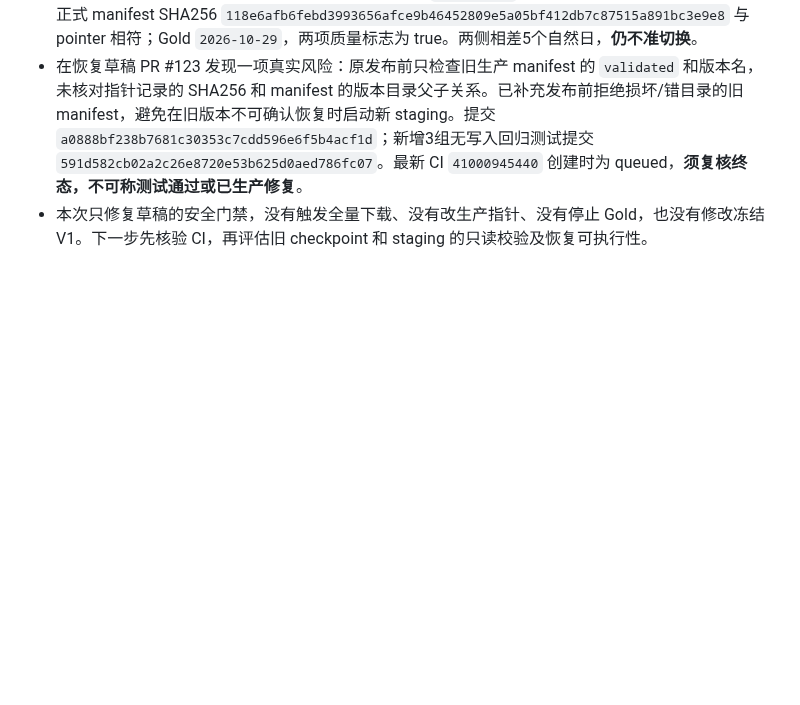
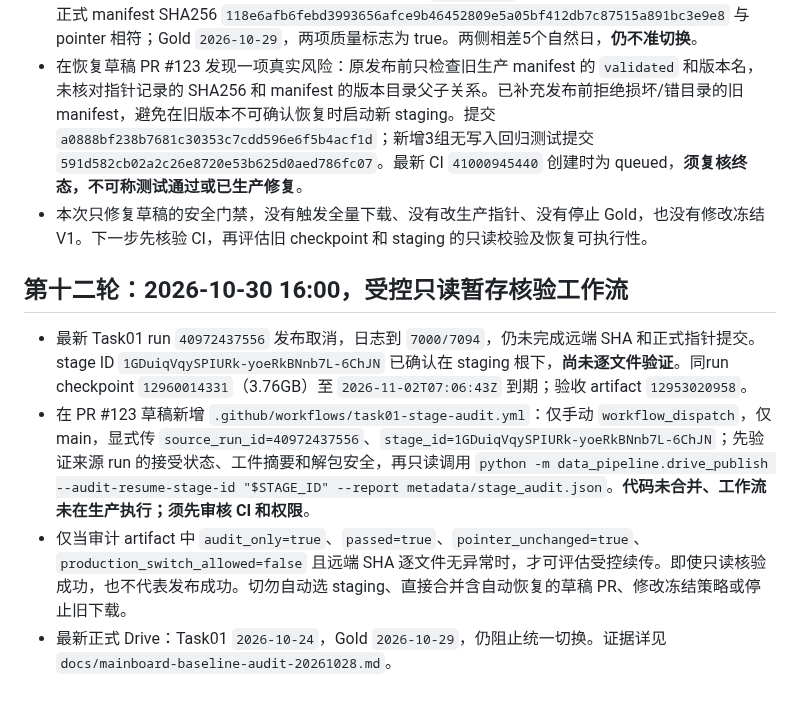
Before and after one commit to magangwwd/ashare-research-infra, a Markdown page: skills/mainboard-data-consolidation/SKILL.md, the part around the change. GitHub-like rendering; blank space fills up the shorter version.

Commit message:
docs(mainboard): archive cancelled 7000-file staging and manual SHA audit gate

```diff
--- a/skills/mainboard-data-consolidation/SKILL.md
+++ b/skills/mainboard-data-consolidation/SKILL.md
@@ -110,3 +110,10 @@ PR #116 诊断脚本新增 Task01 指针与 manifest SHA256、版本父子关系
 - 本轮真实下载 Drive 两侧正式 JSON：Task01 pointer `2026-10-24`、5406文件、2,331,724,247字节，正式 manifest SHA256 `118e6afb6febd3993656afce9b46452809e5a05bf412db7c87515a891bc3e9e8` 与 pointer 相符；Gold `2026-10-29`，两项质量标志为 true。两侧相差5个自然日，**仍不准切换**。
 - 在恢复草稿 PR #123 发现一项真实风险：原发布前只检查旧生产 manifest 的 `validated` 和版本名，未核对指针记录的 SHA256 和 manifest 的版本目录父子关系。已补充发布前拒绝损坏/错目录的旧 manifest，避免在旧版本不可确认恢复时启动新 staging。提交 `a0888bf238b7681c30353c7cdd596e6f5b4acf1d`；新增3组无写入回归测试提交 `591d582cb02a2c26e8720e53b625d0aed786fc07`。最新 CI `41000945440` 创建时为 queued，**须复核终态，不可称测试通过或已生产修复**。
 - 本次只修复草稿的安全门禁，没有触发全量下载、没有改生产指针、没有停止 Gold，也没有修改冻结 V1。下一步先核验 CI，再评估旧 checkpoint 和 staging 的只读校验及恢复可执行性。
+
+## 第十二轮：2026-10-30 16:00，受控只读暂存核验工作流
+
+- 最新 Task01 run `40972437556` 发布取消，日志到 `7000/7094`，仍未完成远端 SHA 和正式指针提交。stage ID `1GDuiqVqySPIURk-yoeRkBNnb7L-6ChJN` 已确认在 staging 根下，**尚未逐文件验证**。同run checkpoint `12960014331`（3.76GB）至 `2026-11-02T07:06:43Z` 到期；验收 artifact `12953020958`。
+- 在 PR #123 草稿新增 `.github/workflows/task01-stage-audit.yml`：仅手动 `workflow_dispatch`，仅 main，显式传 `source_run_id=40972437556`、`stage_id=1GDuiqVqySPIURk-yoeRkBNnb7L-6ChJN`；先验证来源 run 的接受状态、工件摘要和解包安全，再只读调用 `python -m data_pipeline.drive_publish --audit-resume-stage-id "$STAGE_ID" --report metadata/stage_audit.json`。**代码未合并、工作流未在生产执行；须先审核 CI 和权限**。
+- 仅当审计 artifact 中 `audit_only=true`、`passed=true`、`pointer_unchanged=true`、`production_switch_allowed=false` 且远端 SHA 逐文件无异常时，才可评估受控续传。即使只读核验成功，也不代表发布成功。切勿自动选 staging、直接合并含自动恢复的草稿 PR、修改冻结策略或停止旧下载。
+- 最新正式 Drive：Task01 `2026-10-24`，Gold `2026-10-29`，仍阻止统一切换。证据详见 `docs/mainboard-baseline-audit-20261028.md`。
```
